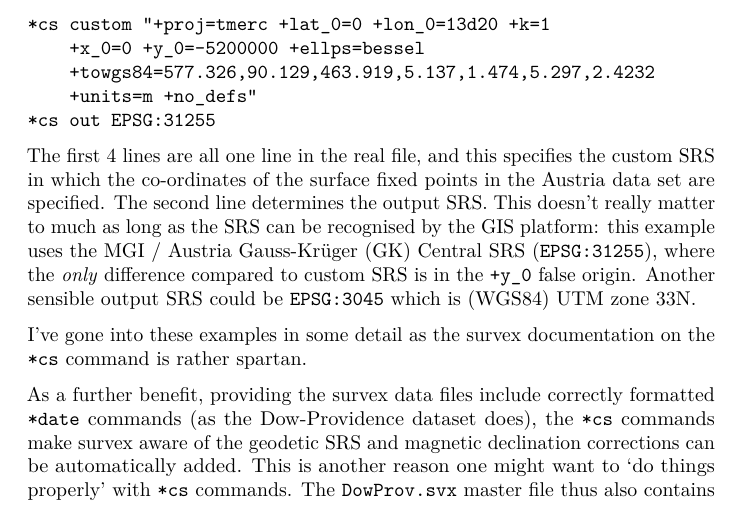
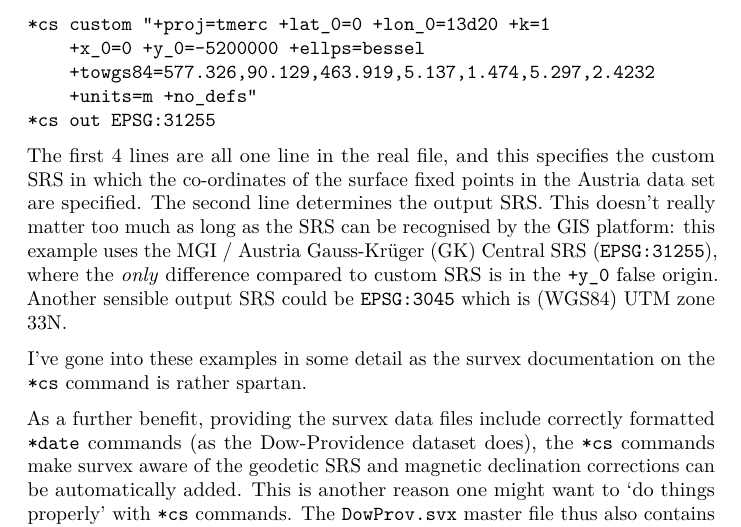
Before and after one commit to patrickbwarren/qgis-survex-import, a LaTeX document (README.tex): part of page 5 of 9, cut so that both start at the same text. Compiled offline with pdfLaTeX.

Commit message:
fixed typo

```diff
--- a/README.tex
+++ b/README.tex
@@ -376,7 +376,7 @@ following to the top of the \verb}all.svx} file:
 The first 4 lines are all one line in the real file, and this
 specifies the custom SRS in which the co-ordinates of the
 surface fixed points in the Austria data set are specified. The second
-line determines the output SRS. This doesn't really matter to much as
+line determines the output SRS. This doesn't really matter too much as
 long as the SRS can be recognised by the GIS platform: this example uses
 the MGI / Austria Gauss-Kr\"uger (GK) Central SRS (\verb+EPSG:31255+), where the
 \emph{only} difference compared to custom SRS is in the \verb:+y_0: false
```
